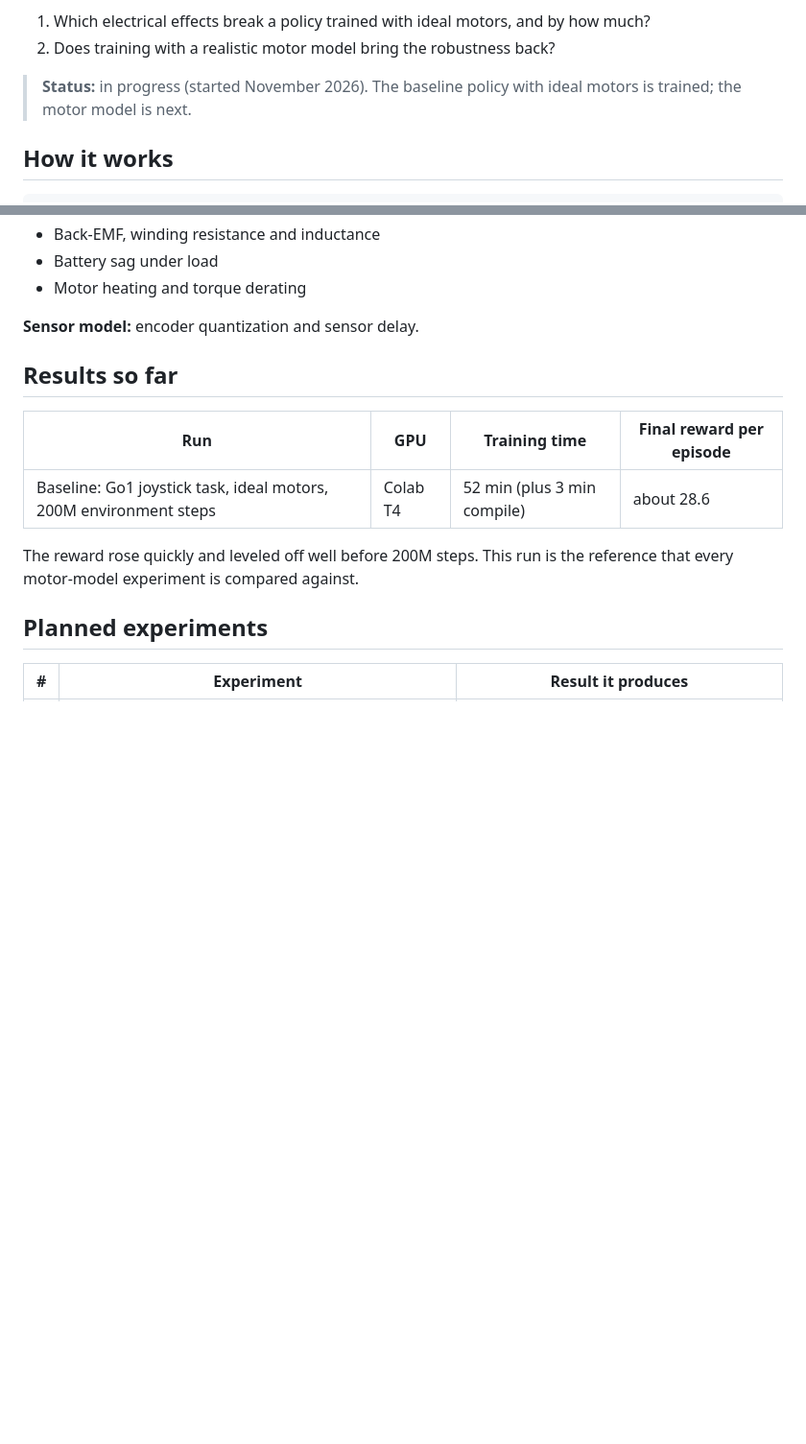
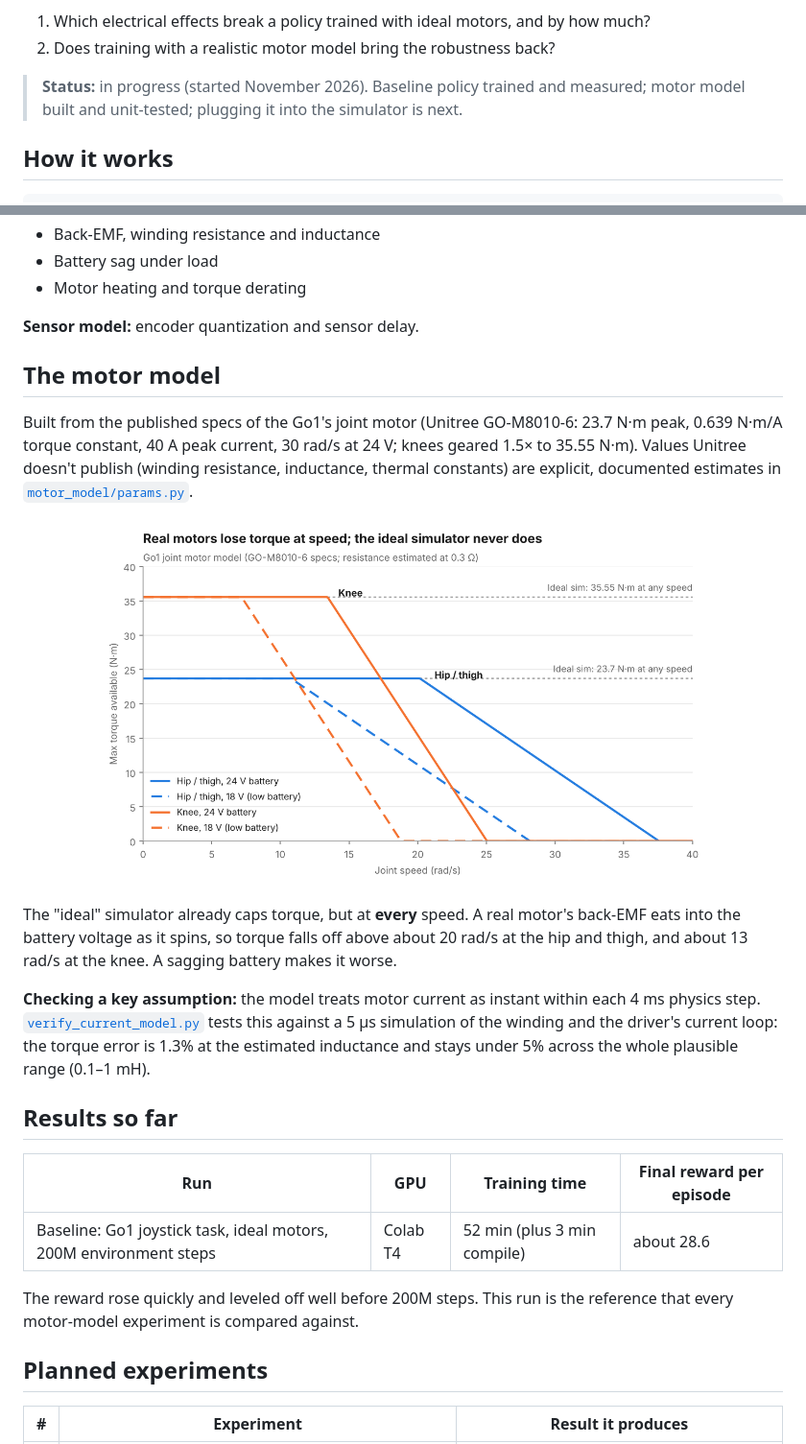
Before and after one commit to nayans3/motor-realistic-rl, a Markdown page: README.md, 2 parts joined by grey strips. Shown at 96% size. GitHub-like rendering; pictures changed too: results/torque_speed_curve.png (added); blank space fills up the shorter version.

Commit message:
Add Go1 motor model with unit tests and current-model check

```diff
--- a/README.md
+++ b/README.md
@@ -13,7 +13,7 @@ Most simulated robot policies assume perfect motors: instant torque, no current
 1. Which electrical effects break a policy trained with ideal motors, and by how much?
 2. Does training with a realistic motor model bring the robustness back?
 
-> **Status:** in progress (started November 2026). The baseline policy with ideal motors is trained; the motor model is next.
+> **Status:** in progress (started November 2026). Baseline policy trained and measured; motor model built and unit-tested; plugging it into the simulator is next.
 
 ## How it works
 
@@ -34,6 +34,18 @@ The simulator stays standard. The work is in the two models between the policy a
 - Motor heating and torque derating
 
 **Sensor model:** encoder quantization and sensor delay.
+
+## The motor model
+
+Built from the published specs of the Go1's joint motor (Unitree GO-M8010-6: 23.7 N·m peak, 0.639 N·m/A torque constant, 40 A peak current, 30 rad/s at 24 V; knees geared 1.5× to 35.55 N·m). Values Unitree doesn't publish (winding resistance, inductance, thermal constants) are explicit, documented estimates in [`motor_model/params.py`](motor_model/params.py).
+
+<p align="center">
+  <img src="results/torque_speed_curve.png" alt="Torque-speed curves: the ideal simulator gives full torque at any speed; the motor model loses torque above about 20 rad/s (hip/thigh) and 13 rad/s (knee), and sooner on a low battery" width="640">
+</p>
+
+The "ideal" simulator already caps torque, but at **every** speed. A real motor's back-EMF eats into the battery voltage as it spins, so torque falls off above about 20 rad/s at the hip and thigh, and about 13 rad/s at the knee. A sagging battery makes it worse.
+
+**Checking a key assumption:** the model treats motor current as instant within each 4 ms physics step. [`verify_current_model.py`](motor_model/verify_current_model.py) tests this against a 5 µs simulation of the winding and the driver's current loop: the torque error is 1.3% at the estimated inductance and stays under 5% across the whole plausible range (0.1–1 mH).
 
 ## Results so far
 
```
Also changed, not shown: other parts of README.md (+8 -3 lines), 9 other files.
